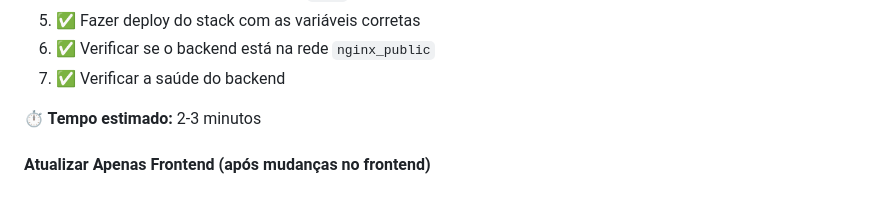
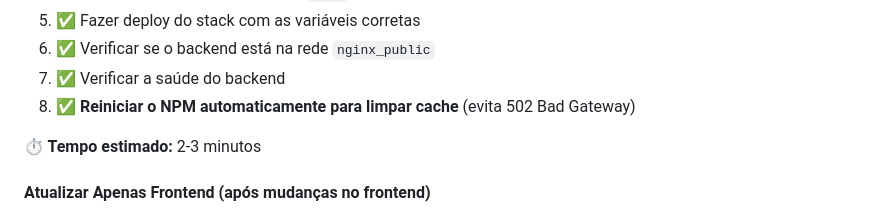
Before and after one commit to kbokleber/gestaofamiliar, a Markdown page: DOCUMENTACAO.md, the part around the change. GitHub-like rendering.

Commit message:
Atualiza documentação mencionando restart automático do NPM

```diff
--- a/DOCUMENTACAO.md
+++ b/DOCUMENTACAO.md
@@ -408,6 +408,7 @@ O script irá:
 5. ✅ Fazer deploy do stack com as variáveis corretas
 6. ✅ Verificar se o backend está na rede `nginx_public`
 7. ✅ Verificar a saúde do backend
+8. ✅ **Reiniciar o NPM automaticamente para limpar cache** (evita 502 Bad Gateway)
 
 **⏱️ Tempo estimado:** 2-3 minutos
 
```
